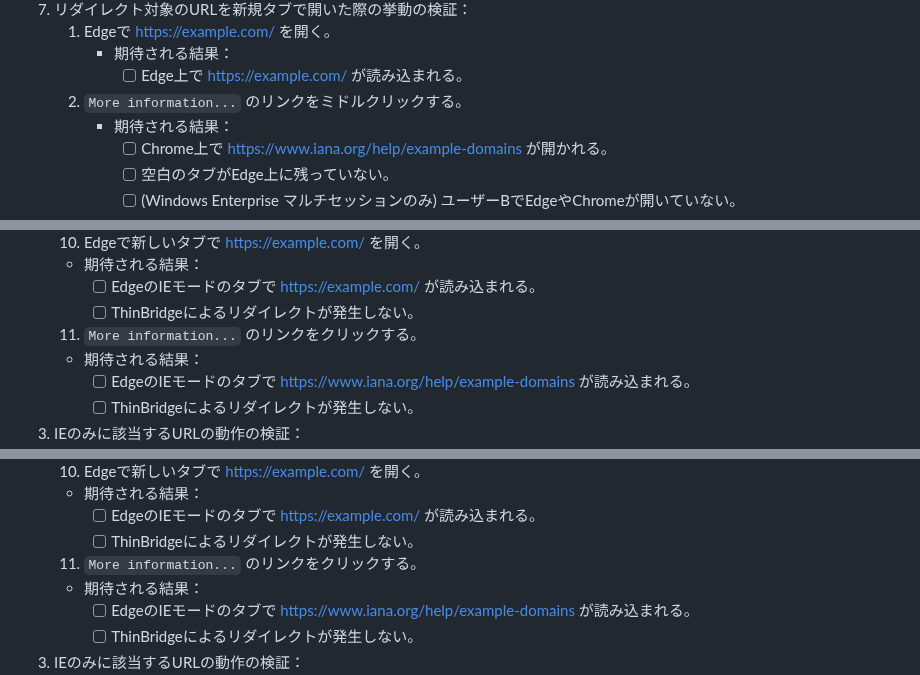
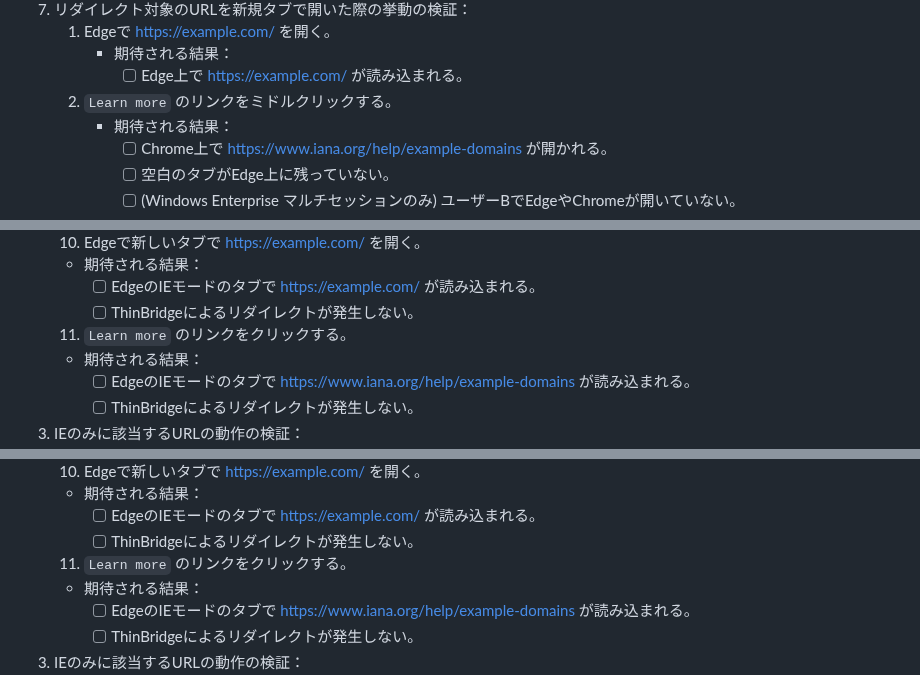
Before and after one commit to ThinBridge/ThinBridge, a Markdown page: doc/verify/PreReleaseVerification.md, 3 parts joined by grey strips. GitHub-like rendering.

```diff
--- a/doc/verify/PreReleaseVerification.md
+++ b/doc/verify/PreReleaseVerification.md
@@ -235,7 +235,7 @@ Windows Enterprise マルチセッションのテストをする場合は、以
    1. Edgeで https://example.com/ を開く。
       * 期待される結果：
         * [ ] Edge上で https://example.com/ が読み込まれる。
-   2. `More information...` のリンクをミドルクリックする。
+   2. `Learn more` のリンクをミドルクリックする。
       * 期待される結果：
         * [ ] Chrome上で https://www.iana.org/help/example-domains が開かれる。
         * [ ] 空白のタブがEdge上に残っていない。
@@ -440,7 +440,7 @@ Windows Enterprise マルチセッションのテストをする場合は、以
       * 期待される結果：
         * [ ] EdgeのIEモードのタブで https://example.com/ が読み込まれる。
         * [ ] ThinBridgeによるリダイレクトが発生しない。
-   11. `More information...` のリンクをクリックする。
+   11. `Learn more` のリンクをクリックする。
       * 期待される結果：
         * [ ] EdgeのIEモードのタブで https://www.iana.org/help/example-domains が読み込まれる。
         * [ ] ThinBridgeによるリダイレクトが発生しない。
@@ -635,7 +635,7 @@ Windows Enterprise マルチセッションのテストをする場合は、以
       * 期待される結果：
         * [ ] EdgeのIEモードのタブで https://example.com/ が読み込まれる。
         * [ ] ThinBridgeによるリダイレクトが発生しない。
-   11. `More information...` のリンクをクリックする。
+   11. `Learn more` のリンクをクリックする。
       * 期待される結果：
         * [ ] EdgeのIEモードのタブで https://www.iana.org/help/example-domains が読み込まれる。
         * [ ] ThinBridgeによるリダイレクトが発生しない。
```
Also changed, not shown: other parts of doc/verify/PreReleaseVerification.md (+6 -6 lines).
